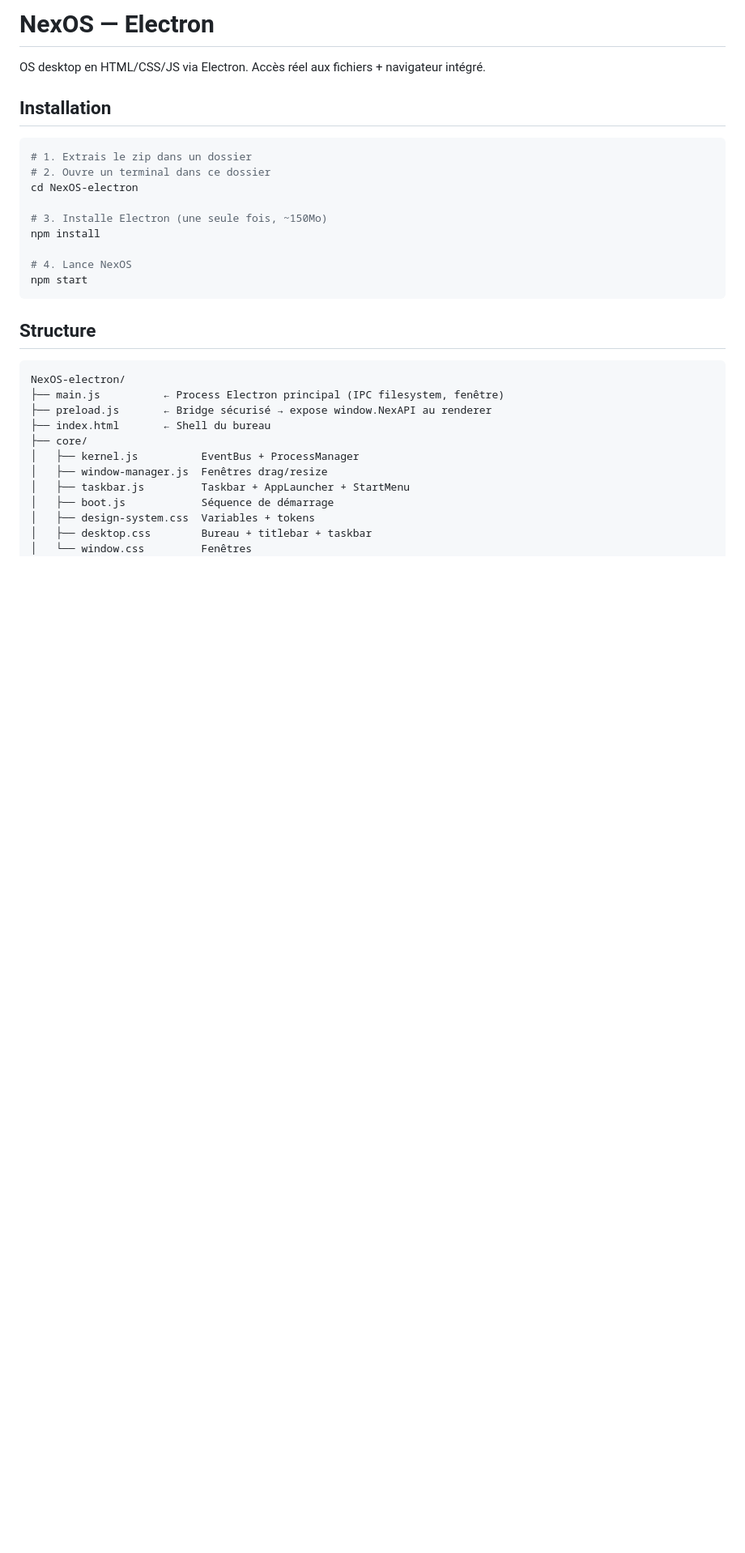
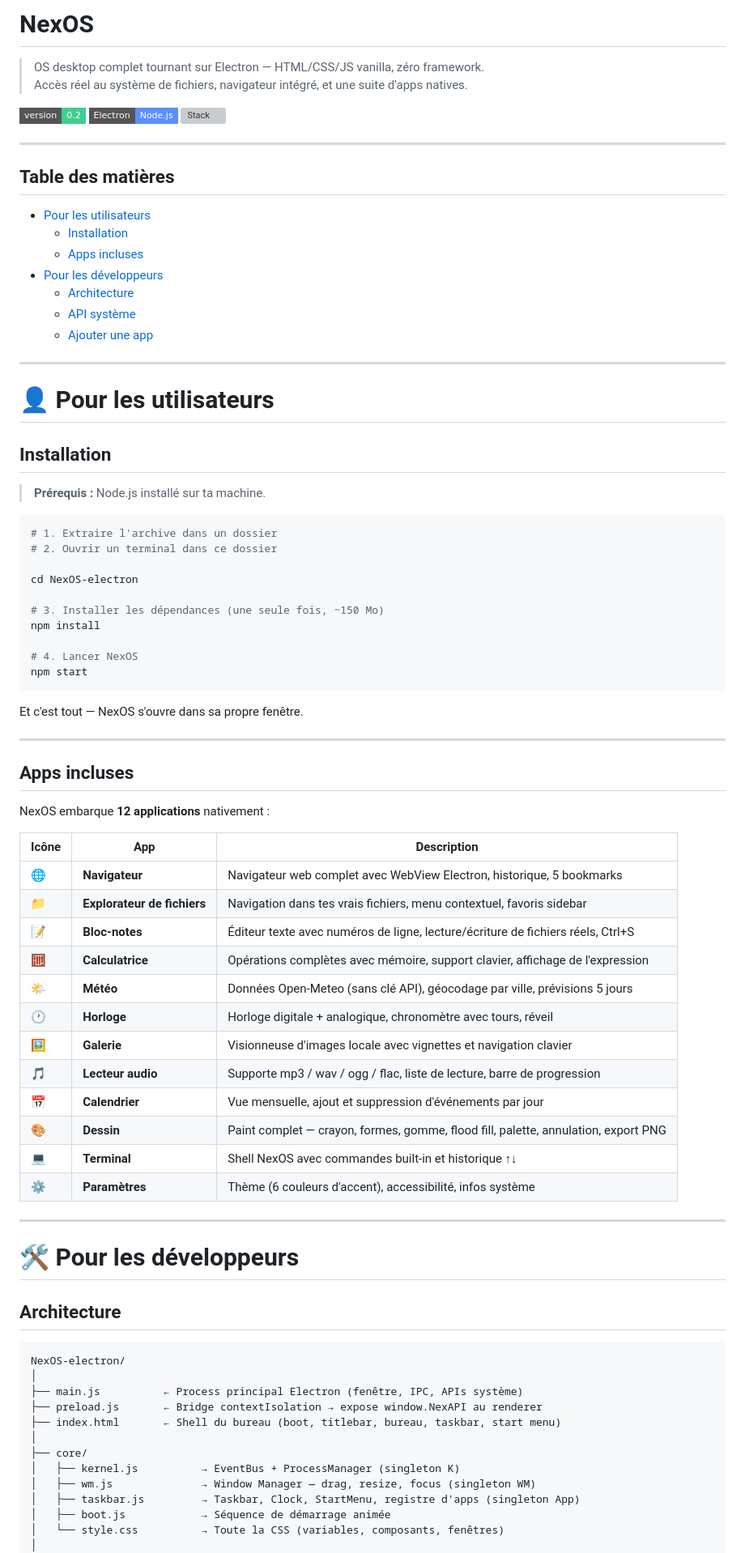
Before and after one commit to NexLineStudio/NexOS, a Markdown page: README.md, the part around one of its changes. Shown at 81% size. Drawn GitHub-style; badges without logos; blank space fills up the shorter version; grey boxes are pictures that could not be loaded.

````diff
--- a/README.md
+++ b/README.md
@@ -1,33 +1,84 @@
-# NexOS — Electron
+# NexOS
 
-OS desktop en HTML/CSS/JS via Electron. Accès réel aux fichiers + navigateur intégré.
+> OS desktop complet tournant sur Electron — HTML/CSS/JS vanilla, zéro framework.
+> Accès réel au système de fichiers, navigateur intégré, et une suite d'apps natives.
+
+![Version](https://img.shields.io/badge/version-0.2-3ecf8e?style=flat-square) ![Electron](https://img.shields.io/badge/Electron-Node.js-5b8fff?style=flat-square) ![Stack](https://img.shields.io/badge/stack-HTML%20%2F%20CSS%20%2F%20JS-orange?style=flat-square)
+
+---
+
+## Table des matières
+
+- [Pour les utilisateurs](#-pour-les-utilisateurs)
+  - [Installation](#installation)
+  - [Apps incluses](#apps-incluses)
+- [Pour les développeurs](#-pour-les-développeurs)
+  - [Architecture](#architecture)
+  - [API système](#api-système)
+  - [Ajouter une app](#ajouter-une-app)
+
+---
+
+# 👤 Pour les utilisateurs
 
 ## Installation
 
+> **Prérequis :** Node.js installé sur ta machine.
+
 ```bash
-# 1. Extrais le zip dans un dossier
-# 2. Ouvre un terminal dans ce dossier
+# 1. Extraire l'archive dans un dossier
+# 2. Ouvrir un terminal dans ce dossier
+
 cd NexOS-electron
 
-# 3. Installe Electron (une seule fois, ~150Mo)
+# 3. Installer les dépendances (une seule fois, ~150 Mo)
 npm install
 
-# 4. Lance NexOS
+# 4. Lancer NexOS
 npm start
 ```
 
-## Structure
+Et c'est tout — NexOS s'ouvre dans sa propre fenêtre.
+
+---
+
+## Apps incluses
+
+NexOS embarque **12 applications** nativement :
+
+| Icône | App | Description |
+|-------|-----|-------------|
+| 🌐 | **Navigateur** | Navigateur web complet avec WebView Electron, historique, 5 bookmarks |
+| 📁 | **Explorateur de fichiers** | Navigation dans tes vrais fichiers, menu contextuel, favoris sidebar |
+| 📝 | **Bloc-notes** | Éditeur texte avec numéros de ligne, lecture/écriture de fichiers réels, Ctrl+S |
+| 🧮 | **Calculatrice** | Opérations complètes avec mémoire, support clavier, affichage de l'expression |
+| 🌤️ | **Météo** | Données Open-Meteo (sans clé API), géocodage par ville, prévisions 5 jours |
+| 🕐 | **Horloge** | Horloge digitale + analogique, chronomètre avec tours, réveil |
+| 🖼️ | **Galerie** | Visionneuse d'images locale avec vignettes et navigation clavier |
+| 🎵 | **Lecteur audio** | Supporte mp3 / wav / ogg / flac, liste de lecture, barre de progression |
+| 📅 | **Calendrier** | Vue mensuelle, ajout et suppression d'événements par jour |
+| 🎨 | **Dessin** | Paint complet — crayon, formes, gomme, flood fill, palette, annulation, export PNG |
+| 💻 | **Terminal** | Shell NexOS avec commandes built-in et historique ↑↓ |
+| ⚙️ | **Paramètres** | Thème (6 couleurs d'accent), accessibilité, infos système |
+
+---
+
+# 🛠️ Pour les développeurs
+
+## Architecture
+
 ```
 NexOS-electron/
-├── main.js          ← Process Electron principal (IPC filesystem, fenêtre)
-├── preload.js       ← Bridge sécurisé → expose window.NexAPI au renderer
-├── index.html       ← Shell du bureau
+│
+├── main.js          ← Process principal Electron (fenêtre, IPC, APIs système)
+├── preload.js       ← Bridge contextIsolation → expose window.NexAPI au renderer
+├── index.html       ← Shell du bureau (boot, titlebar, bureau, taskbar, start menu)
+│
 ├── core/
-│   ├── kernel.js          EventBus + ProcessManager
-│   ├── window-manager.js  Fenêtres drag/resize
-│   ├── taskbar.js         Taskbar + AppLauncher + StartMenu
-│   ├── boot.js            Séquence de démarrage
-│   ├── design-system.css  Variables + tokens
-│   ├── desktop.css        Bureau + titlebar + taskbar
-│   └── window.css         Fenêtres
+│   ├── kernel.js          → EventBus + ProcessManager (singleton K)
+│   ├── wm.js              → Window Manager — drag, resize, focus (singleton WM)
+│   ├── taskbar.js         → Taskbar, Clock, StartMenu, registre d'apps (singleton App)
+│   ├── boot.js            → Séquence de démarrage animée
+│   └── style.css          → Toute la CSS (variables, composants, fenêtres)
+│
 └── apps/
````
Also changed, not shown: other parts of README.md (+81 -66 lines).
